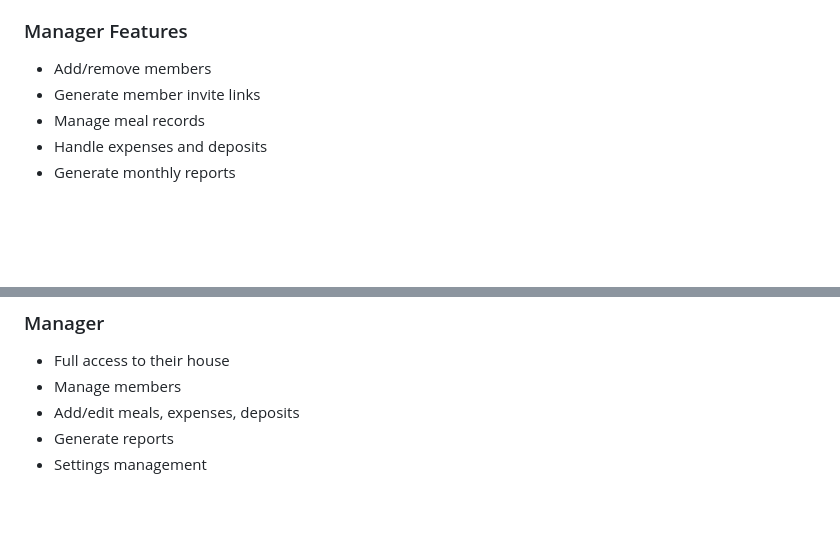
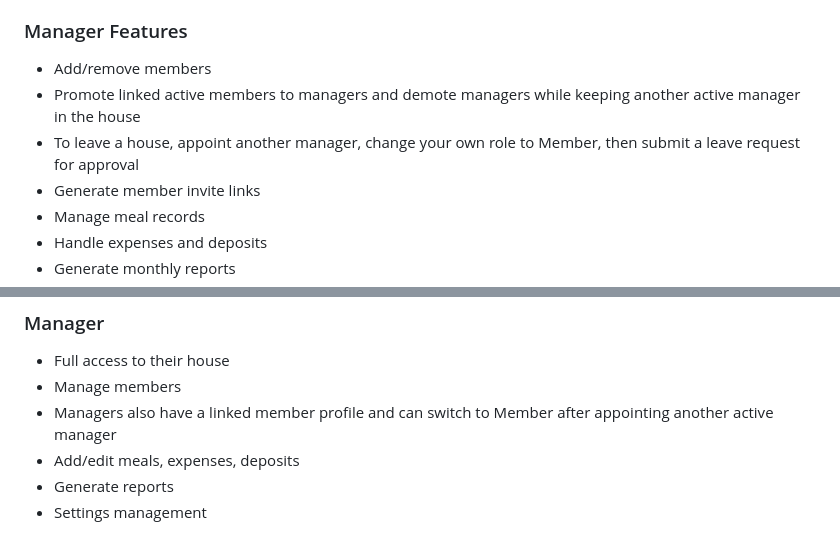
Before and after one commit to wazehfarhan/mealing_online, a Markdown page: README.md, 2 parts joined by grey strips. GitHub-like rendering; blank space fills up the shorter version.

Commit message:
Update README.md to clarify manager features and responsibilities

```diff
--- a/README.md
+++ b/README.md
@@ -18,6 +18,8 @@ A comprehensive web-based application for managing meals in hostels, messes, and
 ### Manager Features
 
 - Add/remove members
+- Promote linked active members to managers and demote managers while keeping another active manager in the house
+- To leave a house, appoint another manager, change your own role to Member, then submit a leave request for approval
 - Generate member invite links
 - Manage meal records
 - Handle expenses and deposits
@@ -242,6 +244,7 @@ define('BASE_URL', 'http://localhost/mealing_online/');
 
 - Full access to their house
 - Manage members
+- Managers also have a linked member profile and can switch to Member after appointing another active manager
 - Add/edit meals, expenses, deposits
 - Generate reports
 - Settings management
```
